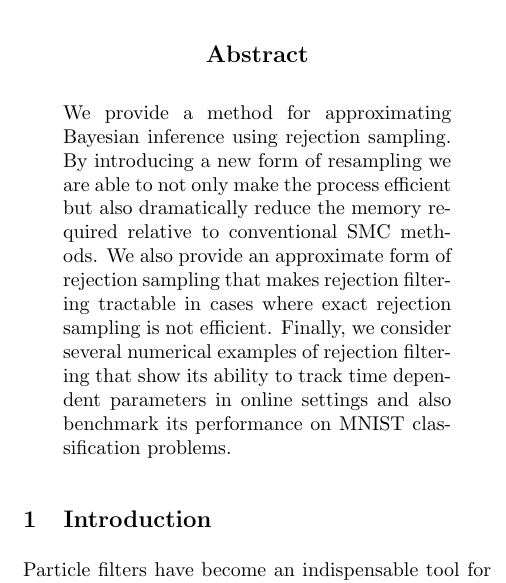
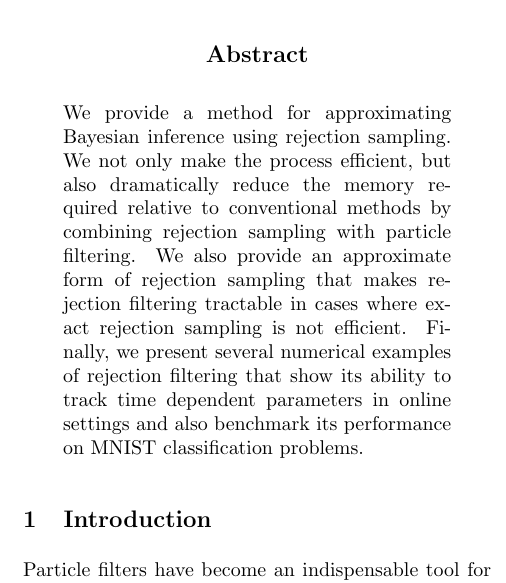
Before and after one commit to nathanwiebe2000/CREJAISTATS, a LaTeX paper (RejS-8.tex): part of one column of page 1 of 12, cut so that both start at the same text. Compiled offline with pdfLaTeX.

Commit message:
Abstract now improved.

```diff
--- a/RejS-8.tex
+++ b/RejS-8.tex
@@ -127,12 +127,13 @@ Proof of~#1.}}
 
 
 \begin{abstract}
-We provide a method for approximating Bayesian inference using rejection sampling.  By introducing
-a new form of resampling we are able to not only make the process efficient but also dramatically
-reduce the memory required relative to conventional SMC methods.
+We provide a method for approximating Bayesian inference using rejection sampling.
+We not only make the process efficient, but also dramatically
+reduce the memory required relative to conventional methods
+by combining rejection sampling with particle filtering.
 We also provide an approximate form of rejection sampling that makes rejection filtering tractable
 in cases where exact rejection sampling is not efficient.
-Finally, we consider several numerical examples of rejection filtering that show its ability to track
+Finally, we present several numerical examples of rejection filtering that show its ability to track
 time dependent parameters in online settings and also benchmark its performance on MNIST classification problems.
 \end{abstract}
 
```
